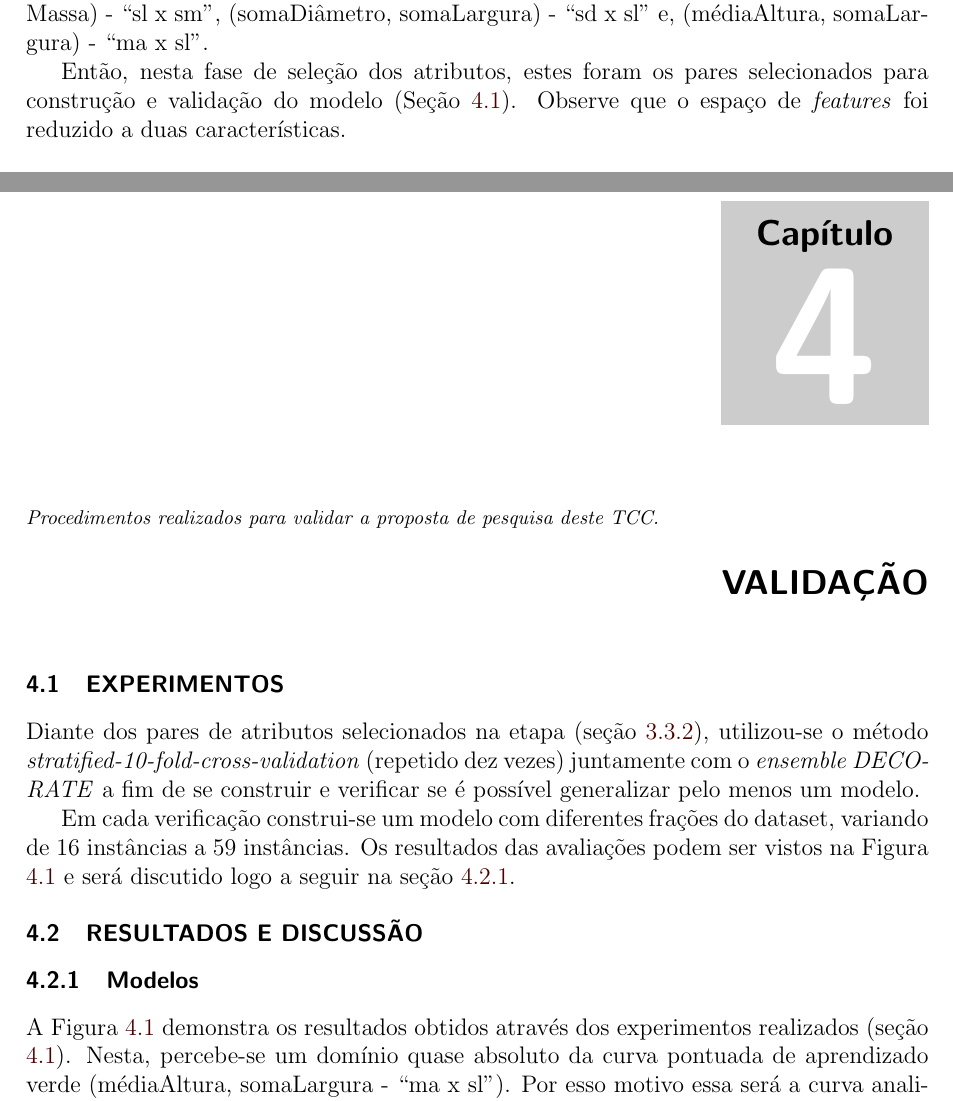
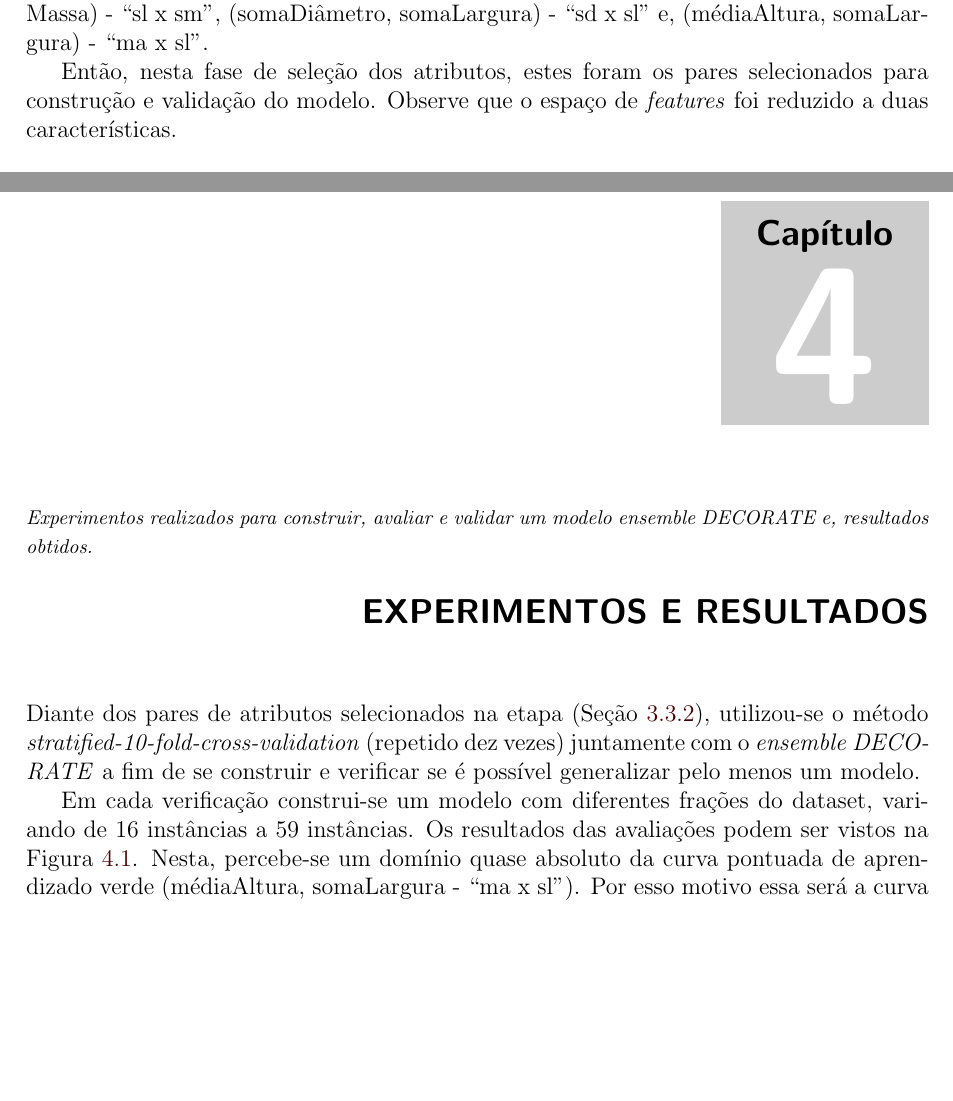
Before and after one commit to heronsanches/tcc_escrita, a LaTeX thesis (main.tex, which reads proposta.tex, validacao.tex): two parts of pages 39 and 43 of 55 before the commit and two parts of pages 38 and 42 of 54 after it, joined at a grey line, cut so that both start at the same text, the shorter picture padded with empty space. Compiled offline with pdfLaTeX.

Commit message:
versão após solicitacao de revisão da banca

```diff
--- a/main.tex
+++ b/main.tex
@@ -223,13 +223,9 @@ devices, Web RESTFul services, Home Network System, undesirable side effect, Fea
 \label{ch:proposta}
 \input{proposta}
 
-\xchapter{Validação}{Procedimentos realizados para validar a proposta de pesquisa deste TCC.}}
+\xchapter{Experimentos e resultados}{Experimentos realizados para construir, avaliar e validar um modelo \textit{ensemble} DECORATE e, resultados obtidos.}}
 \label{ch:validacao}
 \input{validacao}
-
-%\xchapter{Resultados}{Este capítulo demonstra os resultados obtidos da proposta apresentada.}}
-%\label{ch:resultados}
-%\input{resultados}
 
 \xchapter{Trabalhos Relacionados}{Descreve de forma resumida os trabalhos relacionados ao desta monografia, assim como em que difere destes.}
 \label{ch:trabalhos}
--- a/proposta.tex
+++ b/proposta.tex
@@ -140,7 +140,7 @@ Dentre essas plotagens foram selecionadas três (Figura \ref{fig:eixos_4_atribut
   \label{fig:eixos_4_atributos}
 \end{figure}
 
-Então, nesta fase de seleção dos atributos, estes foram os pares selecionados para construção e validação do modelo (Seção \ref{sec:constvalidacao}). Observe que o espaço de \textit{features} foi reduzido a duas características.
+Então, nesta fase de seleção dos atributos, estes foram os pares selecionados para construção e validação do modelo. Observe que o espaço de \textit{features} foi reduzido a duas características.
 
 \subsection{Meta-classificador DECORATE}
 Os parâmetros do DECORATE escolhidos neste trabalho foram semelhantes a um dos testes avaliativos realizados em \cite{Melville:2004}, os quais comparam \textit{DECORATE} com outros métodos classificatórios, em diferentes tamanhos de dataset e diferentes parâmetros do DECORATE. Para as avaliações neste trabalho o número de iterações é setado em 50, o número máximo de classificadores participantes no \textit{ensemble} é setado em 14, o classificador base utilizado é o J48 e, a quantidade de exemplos artificiais gerados em cada iteração é setado para 100\% (valores setados de 50\% a 100\% não faz variar muito o resultado \cite{Melville:2004}) do tamanho do dataset de treino.
--- a/validacao.tex
+++ b/validacao.tex
@@ -1,14 +1,6 @@
-\section{Experimentos}
-\label{sec:constvalidacao}
-Diante dos pares de atributos selecionados na etapa (seção \ref{sec:selecaodados}), utilizou-se o método \textit{stratified-10-fold-cross-validation} (repetido dez vezes) juntamente com o \textit{ensemble DECORATE} a fim de se construir e verificar se é possível generalizar pelo menos um modelo.
+Diante dos pares de atributos selecionados na etapa (Seção \ref{sec:selecaodados}), utilizou-se o método \textit{stratified-10-fold-cross-validation} (repetido dez vezes) juntamente com o \textit{ensemble DECORATE} a fim de se construir e verificar se é possível generalizar pelo menos um modelo.
 
-Em cada verificação construi-se um modelo com diferentes frações do dataset, variando de 16 instâncias a 59 instâncias. Os resultados das avaliações podem ser vistos na Figura \ref{fig:accuracy_precision_recall} e será discutido logo a seguir na seção \ref{subsec:discumodelos}.
-
-\section{Resultados e discussão}
-\subsection{Modelos}
-\label{subsec:discumodelos}
-A Figura \ref{fig:accuracy_precision_recall} demonstra os resultados obtidos
-através dos experimentos realizados (seção \ref{sec:constvalidacao}). Nesta, percebe-se um domínio quase absoluto da curva pontuada de aprendizado verde (médiaAltura, somaLargura - ``ma x sl''). Por esso motivo essa será a curva analisada para escolher um modelo o mais adequado possível para implantar no FIM.
+Em cada verificação construi-se um modelo com diferentes frações do dataset, variando de 16 instâncias a 59 instâncias. Os resultados das avaliações podem ser vistos na Figura \ref{fig:accuracy_precision_recall}. Nesta, percebe-se um domínio quase absoluto da curva pontuada de aprendizado verde (médiaAltura, somaLargura - ``ma x sl''). Por esso motivo essa será a curva analisada para escolher um modelo o mais adequado possível para implantar no FIM.
 
 \begin{figure}[!h] \centering
   \centering
```
Also changed, not shown: conclusao.tex (+2 -2 lines), introducao.tex (+1 -1 lines), main.pdf, proposta.tex (2 more changed lines), validacao.tex (8 more changed lines).
